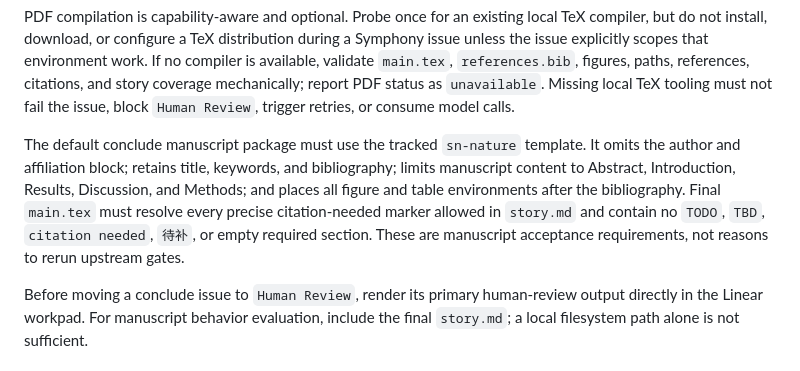
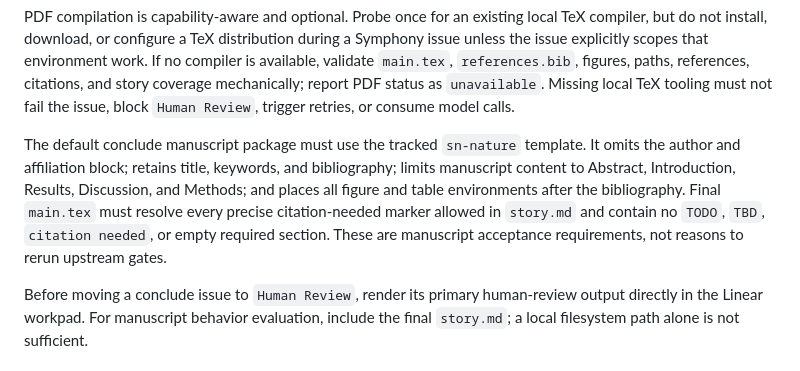
Before and after one commit to BillyChen123/qdd, a Markdown page: WORKFLOW.md, the part around the change. GitHub-like rendering.

Commit message:
docs: update workflow

```diff
--- a/WORKFLOW.md
+++ b/WORKFLOW.md
@@ -177,7 +177,7 @@ Do not repeat a paid writer run merely to improve an advisory reviewer outcome.
 
 PDF compilation is capability-aware and optional. Probe once for an existing local TeX compiler, but do not install, download, or configure a TeX distribution during a Symphony issue unless the issue explicitly scopes that environment work. If no compiler is available, validate `main.tex`, `references.bib`, figures, paths, references, citations, and story coverage mechanically; report PDF status as `unavailable`. Missing local TeX tooling must not fail the issue, block `Human Review`, trigger retries, or consume model calls.
 
-The default conclude manuscript package must use the tracked `sn-nature` template. It omits the author and affiliation block; retains title, keywords, and bibliography; limits manuscript content to Abstract, Introduction, Results, Discussion, and Methods; and places all figure and table environments after the bibliography. Final `main.tex` must resolve every precise citation-needed marker allowed in `story.md` and contain no `TODO`, `TBD`, `citation needed`, `待补`, or empty required section. These are manuscript acceptance requirements, not reasons to rerun upstream gates.
+The default conclude manuscript package must use the tracked `sn-nature` template. It omits the author and affiliation block; retains title, keywords, and bibliography; limits manuscript content to Abstract, Introduction, Results, Discussion, and Methods; and places all figure and table environments after the bibliography. Final `main.tex` must resolve every precise citation-needed marker allowed in `story.md` and contain no `TODO`, `TBD`, `citation needed`, or empty required section. These are manuscript acceptance requirements, not reasons to rerun upstream gates.
 
 Before moving a conclude issue to `Human Review`, render its primary human-review output directly in the Linear workpad. For manuscript behavior evaluation, include the final `story.md`; a local filesystem path alone is not sufficient.
 
```
